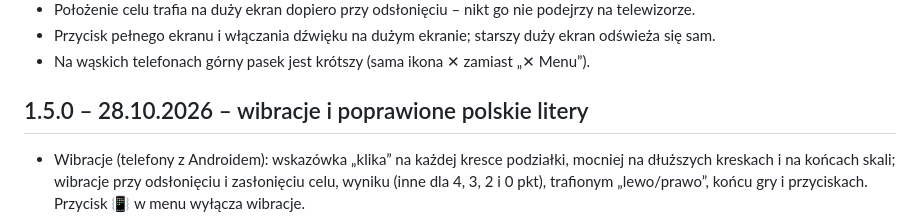
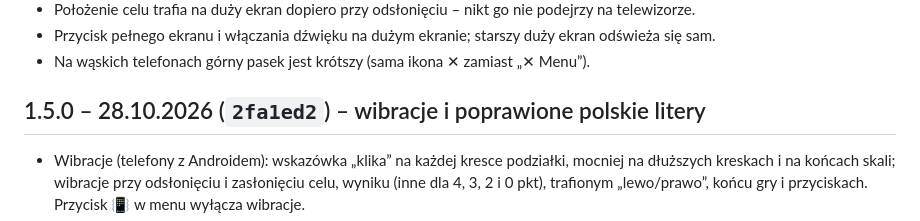
Before and after one commit to matyz55/kragobfitosci, a Markdown page: CHANGELOG.md, the part around the change. Drawn GitHub-style.

Commit message:
Historia zmian: skrót commitu wersji 1.5.0
Co-Authored-By: Claude Opus 5.5 <noreply@anthropic.com>
Claude-Session: https://claude.ai/code/session_01PqXkyQVVQn33DP1Rubg3Mm

```diff
--- a/CHANGELOG.md
+++ b/CHANGELOG.md
@@ -57,7 +57,7 @@
 - Przycisk pełnego ekranu i włączania dźwięku na dużym ekranie; starszy duży ekran odświeża się sam.
 - Na wąskich telefonach górny pasek jest krótszy (sama ikona ✕ zamiast „✕ Menu”).
 
-## 1.5.0 – 28.10.2026 – wibracje i poprawione polskie litery
+## 1.5.0 – 28.10.2026 (`2fa1ed2`) – wibracje i poprawione polskie litery
 
 - Wibracje (telefony z Androidem): wskazówka „klika” na każdej kresce podziałki, mocniej na dłuższych kreskach
   i na końcach skali; wibracje przy odsłonięciu i zasłonięciu celu, wyniku (inne dla 4, 3, 2 i 0 pkt), trafionym
```
